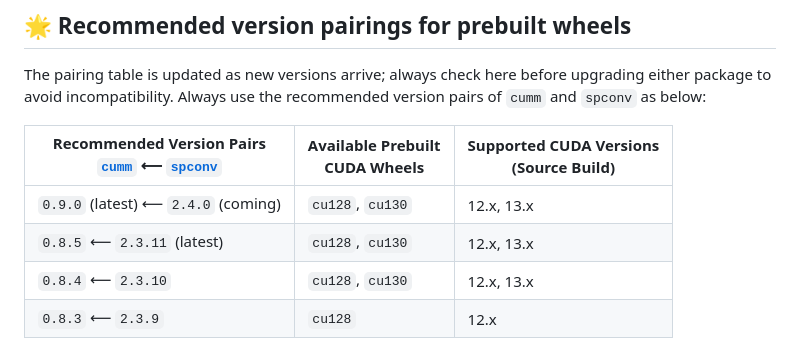
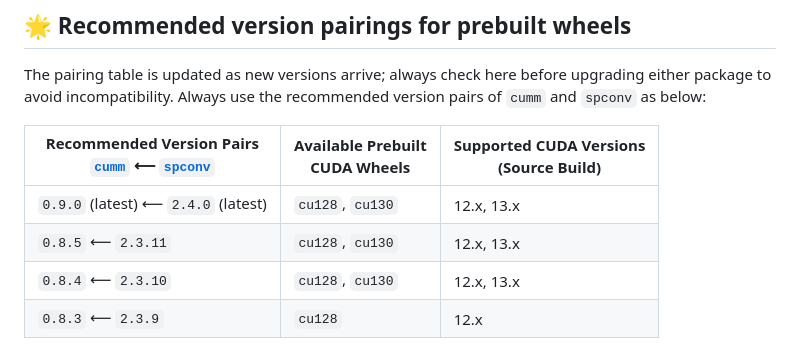
Before and after one commit to rathaROG/cumm-spconv, a Markdown page: README.md, the part around the change. GitHub-like rendering.

```diff
--- a/README.md
+++ b/README.md
@@ -40,8 +40,8 @@ The pairing table is updated as new versions arrive; always check here before up
 
 | Recommended Version Pairs<br>[`cumm`](https://github.com/rathaROG/cumm-gpu/releases) ⟵ [`spconv`](https://github.com/rathaROG/spconv-gpu/releases) | Available Prebuilt<br>CUDA Wheels | Supported CUDA Versions<br>(Source Build) |
 |-|-|-|
-| `0.9.0` (latest) ⟵ `2.4.0` (coming) | `cu128`, `cu130` | 12.x, 13.x |
-| `0.8.5` ⟵ `2.3.11` (latest) | `cu128`, `cu130` | 12.x, 13.x |
+| `0.9.0` (latest) ⟵ `2.4.0` (latest) | `cu128`, `cu130` | 12.x, 13.x |
+| `0.8.5` ⟵ `2.3.11` | `cu128`, `cu130` | 12.x, 13.x |
 | `0.8.4` ⟵ `2.3.10` | `cu128`, `cu130` | 12.x, 13.x |
 | `0.8.3` ⟵ `2.3.9` | `cu128` | 12.x |
 
```
